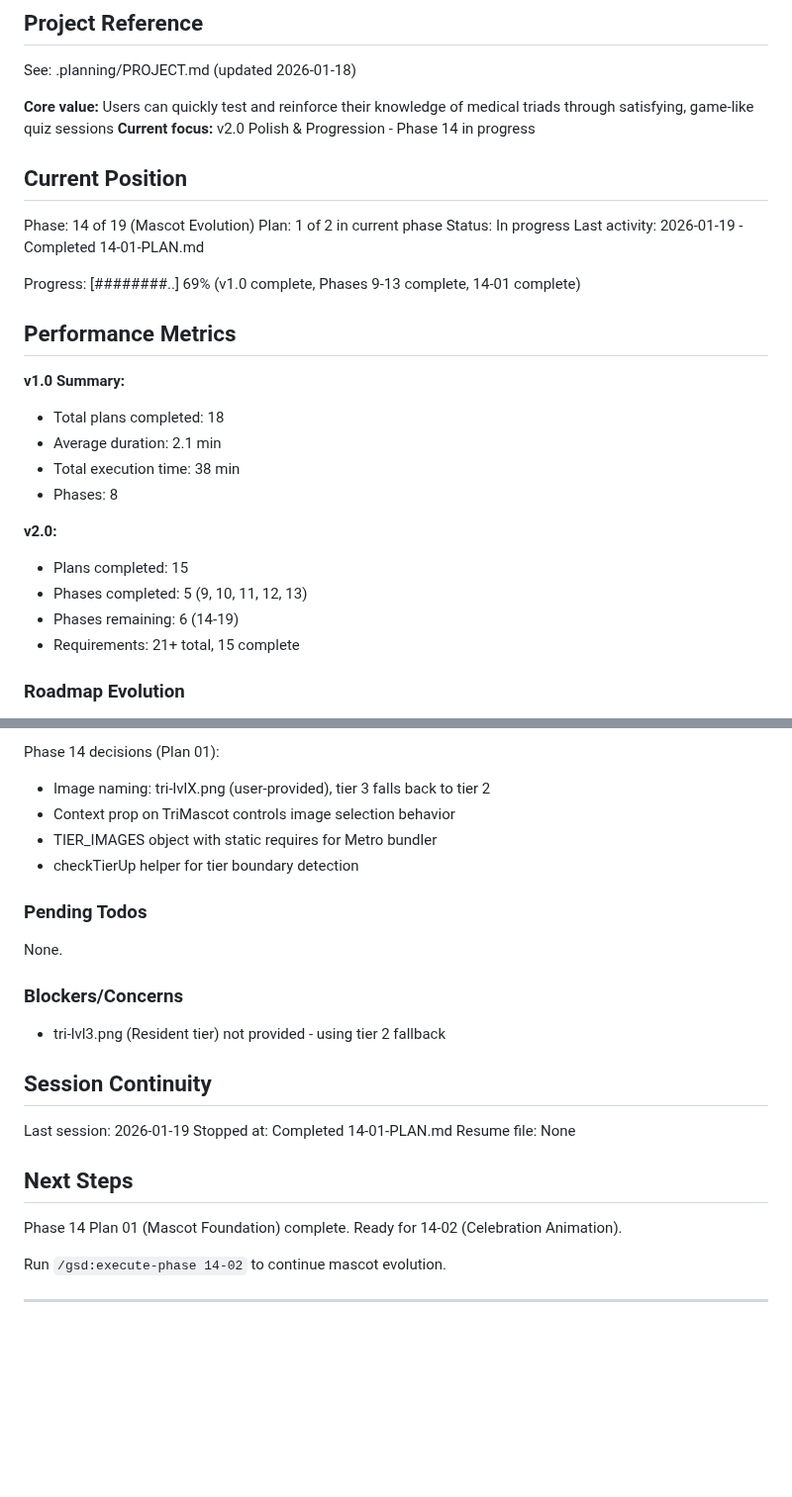
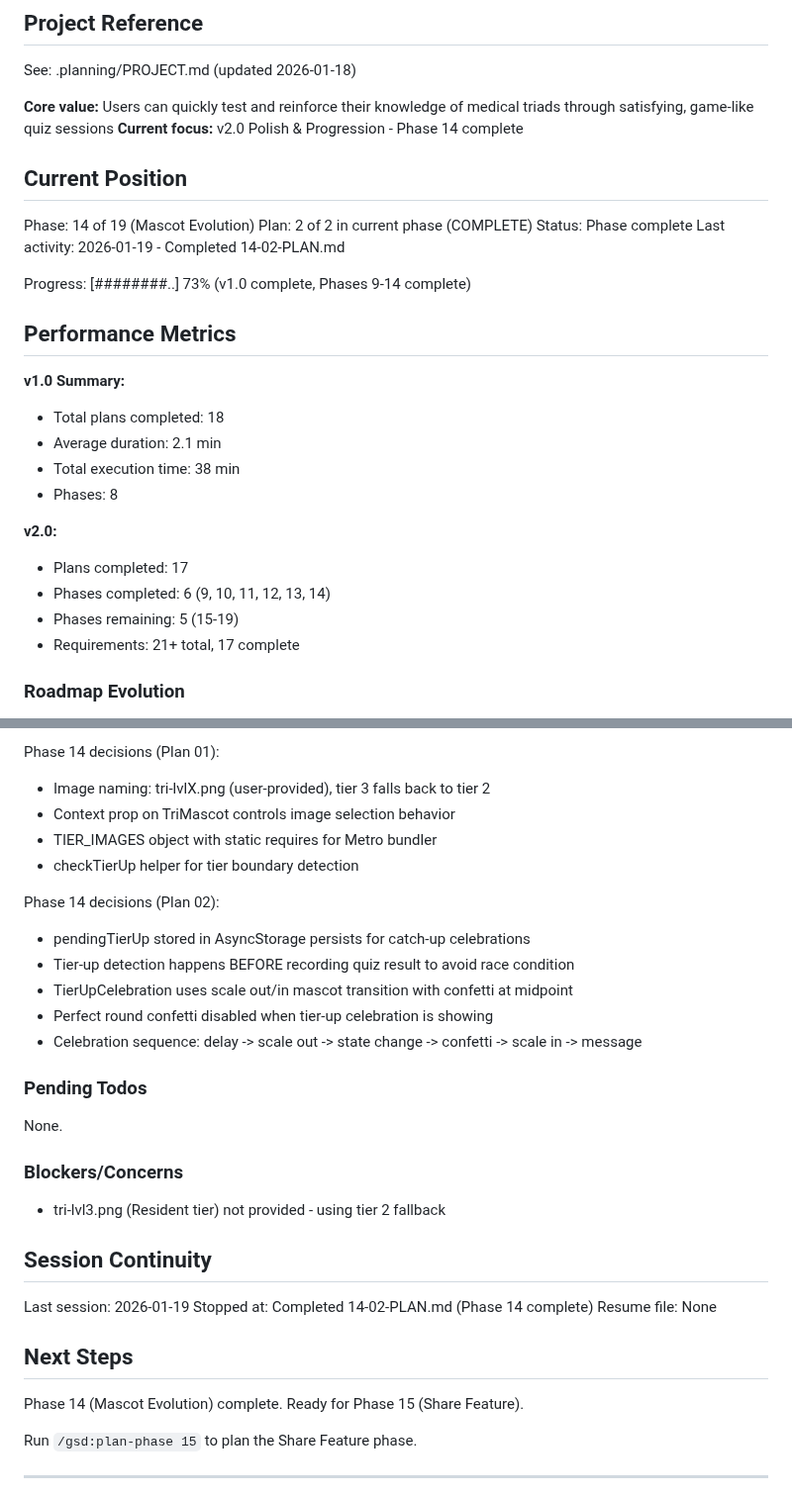
Before and after one commit to granqvistsanna-web/medtriad-app, a Markdown page: .planning/STATE.md, 2 parts joined by grey strips. Shown at 99% size. Drawn GitHub-style; blank space fills up the shorter version.

Commit message:
docs(14-02): complete celebration animation plan
Tasks completed: 3/3
- Add pendingTierUp to storage and useStats hook
- Detect tier-up in quiz and pass to Results
- Create TierUpCelebration and integrate into Results

SUMMARY: .planning/phases/14-mascot-evolution/14-02-SUMMARY.md

```diff
--- a/.planning/STATE.md
+++ b/.planning/STATE.md
@@ -5,16 +5,16 @@
 See: .planning/PROJECT.md (updated 2026-01-18)
 
 **Core value:** Users can quickly test and reinforce their knowledge of medical triads through satisfying, game-like quiz sessions
-**Current focus:** v2.0 Polish & Progression - Phase 14 in progress
+**Current focus:** v2.0 Polish & Progression - Phase 14 complete
 
 ## Current Position
 
 Phase: 14 of 19 (Mascot Evolution)
-Plan: 1 of 2 in current phase
-Status: In progress
-Last activity: 2026-01-19 - Completed 14-01-PLAN.md
+Plan: 2 of 2 in current phase (COMPLETE)
+Status: Phase complete
+Last activity: 2026-01-19 - Completed 14-02-PLAN.md
 
-Progress: [########..] 69% (v1.0 complete, Phases 9-13 complete, 14-01 complete)
+Progress: [########..] 73% (v1.0 complete, Phases 9-14 complete)
 
 ## Performance Metrics
 
@@ -25,10 +25,10 @@ Progress: [########..] 69% (v1.0 complete, Phases 9-13 complete, 14-01 complete)
 - Phases: 8
 
 **v2.0:**
-- Plans completed: 15
-- Phases completed: 5 (9, 10, 11, 12, 13)
-- Phases remaining: 6 (14-19)
-- Requirements: 21+ total, 15 complete
+- Plans completed: 17
+- Phases completed: 6 (9, 10, 11, 12, 13, 14)
+- Phases remaining: 5 (15-19)
+- Requirements: 21+ total, 17 complete
 
 ### Roadmap Evolution
 
@@ -102,6 +102,13 @@ Phase 14 decisions (Plan 01):
 - TIER_IMAGES object with static requires for Metro bundler
 - checkTierUp helper for tier boundary detection
 
+Phase 14 decisions (Plan 02):
+- pendingTierUp stored in AsyncStorage persists for catch-up celebrations
+- Tier-up detection happens BEFORE recording quiz result to avoid race condition
+- TierUpCelebration uses scale out/in mascot transition with confetti at midpoint
+- Perfect round confetti disabled when tier-up celebration is showing
+- Celebration sequence: delay -> scale out -> state change -> confetti -> scale in -> message
+
 ### Pending Todos
 
 None.
@@ -113,13 +120,13 @@ None.
 ## Session Continuity
 
 Last session: 2026-01-19
-Stopped at: Completed 14-01-PLAN.md
+Stopped at: Completed 14-02-PLAN.md (Phase 14 complete)
 Resume file: None
 
 ## Next Steps
 
-Phase 14 Plan 01 (Mascot Foundation) complete. Ready for 14-02 (Celebration Animation).
+Phase 14 (Mascot Evolution) complete. Ready for Phase 15 (Share Feature).
 
-Run `/gsd:execute-phase 14-02` to continue mascot evolution.
+Run `/gsd:plan-phase 15` to plan the Share Feature phase.
 
 ---
```
Also changed, not shown: other parts of .planning/STATE.md (+1 -1 lines), 1 other file.
